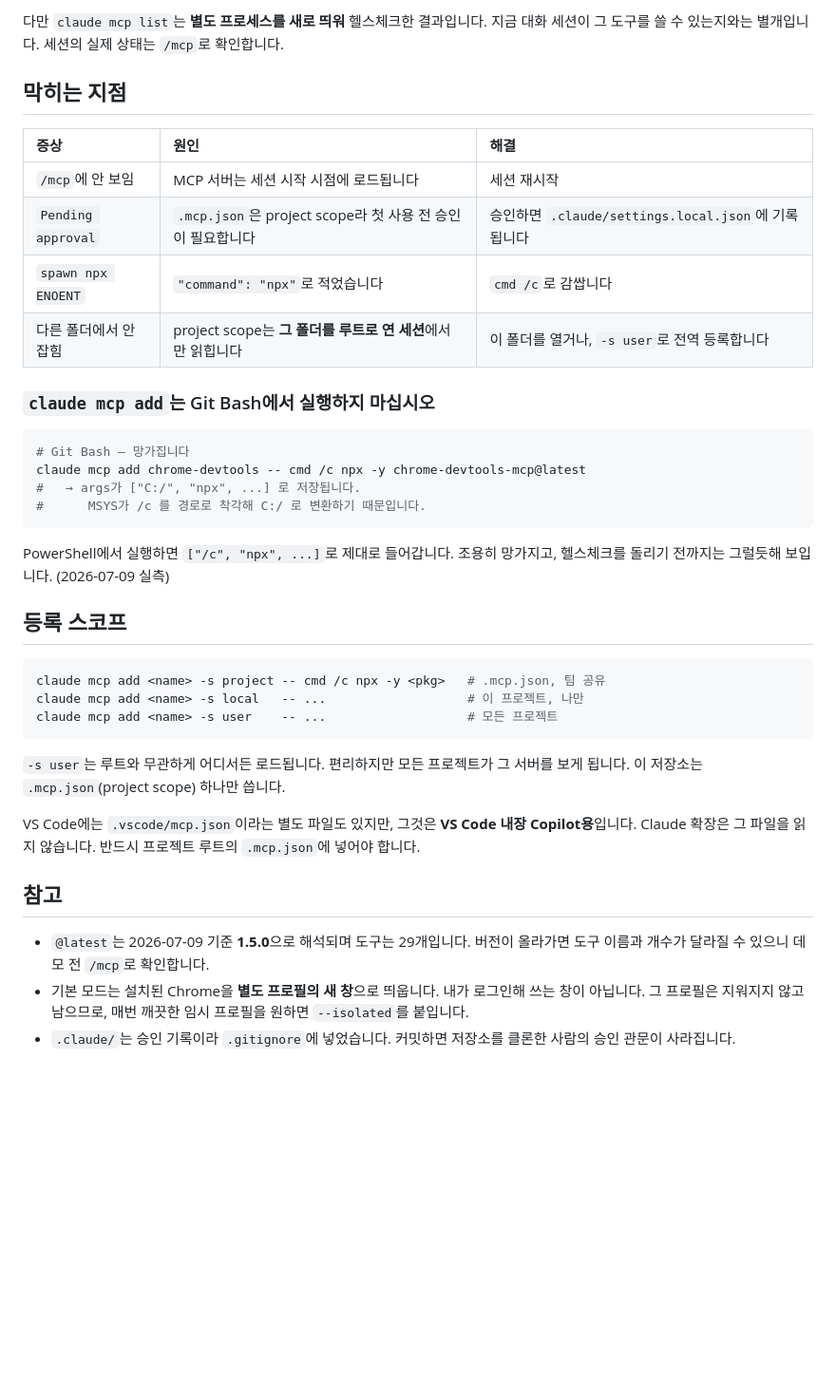
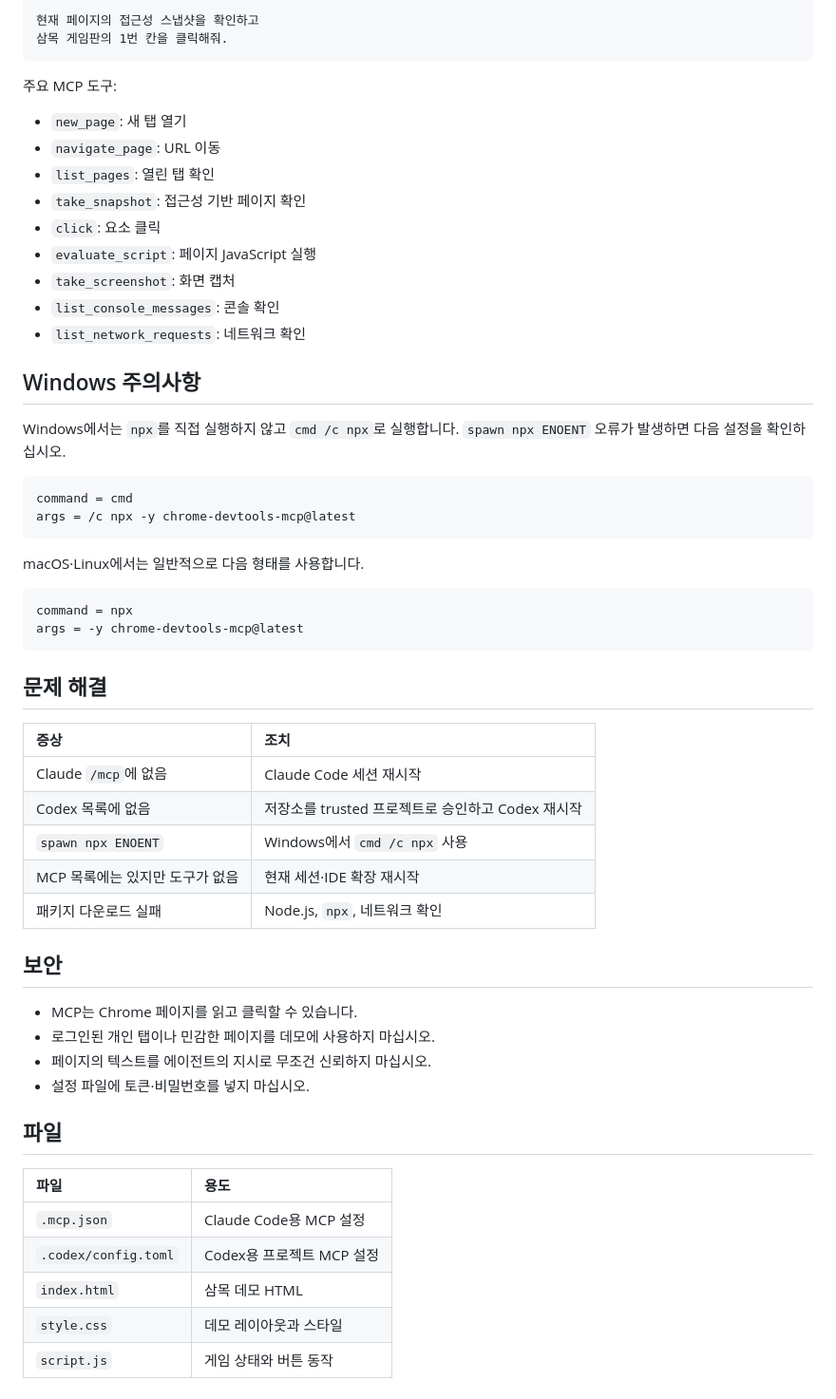
Before and after one commit to gbox3d/ready_chromedev, a Markdown page: readme.md, the part around one of its changes. Shown at 95% size. GitHub-like rendering; blank space fills up the shorter version.

Commit message:
Refocus README on Claude and Codex MCP setup

````diff
--- a/readme.md
+++ b/readme.md
@@ -75,41 +83,62 @@ claude mcp list
 ```
 
-다만 `claude mcp list`는 **별도 프로세스를 새로 띄워** 헬스체크한 결과입니다. 지금 대화 세션이 그 도구를 쓸 수 있는지와는 별개입니다. 세션의 실제 상태는 `/mcp`로 확인합니다.
-
-## 막히는 지점
-
-| 증상 | 원인 | 해결 |
-|:--|:--|:--|
-| `/mcp`에 안 보임 | MCP 서버는 세션 시작 시점에 로드됩니다 | 세션 재시작 |
-| `Pending approval` | `.mcp.json`은 project scope라 첫 사용 전 승인이 필요합니다 | 승인하면 `.claude/settings.local.json`에 기록됩니다 |
-| `spawn npx ENOENT` | `"command": "npx"`로 적었습니다 | `cmd /c`로 감쌉니다 |
-| 다른 폴더에서 안 잡힘 | project scope는 **그 폴더를 루트로 연 세션**에서만 읽힙니다 | 이 폴더를 열거나, `-s user`로 전역 등록합니다 |
-
-### `claude mcp add`는 Git Bash에서 실행하지 마십시오
-
-```bash
-# Git Bash — 망가집니다
-claude mcp add chrome-devtools -- cmd /c npx -y chrome-devtools-mcp@latest
-#   → args가 ["C:/", "npx", ...] 로 저장됩니다.
-#      MSYS가 /c 를 경로로 착각해 C:/ 로 변환하기 때문입니다.
+```text
+현재 페이지의 접근성 스냅샷을 확인하고
+삼목 게임판의 1번 칸을 클릭해줘.
 ```
 
-PowerShell에서 실행하면 `["/c", "npx", ...]`로 제대로 들어갑니다. 조용히 망가지고, 헬스체크를 돌리기 전까지는 그럴듯해 보입니다. (2026-07-09 실측)
+주요 MCP 도구:
 
-## 등록 스코프
+- `new_page`: 새 탭 열기
+- `navigate_page`: URL 이동
+- `list_pages`: 열린 탭 확인
+- `take_snapshot`: 접근성 기반 페이지 확인
+- `click`: 요소 클릭
+- `evaluate_script`: 페이지 JavaScript 실행
+- `take_screenshot`: 화면 캡처
+- `list_console_messages`: 콘솔 확인
+- `list_network_requests`: 네트워크 확인
 
-```powershell
-claude mcp add <name> -s project -- cmd /c npx -y <pkg>   # .mcp.json, 팀 공유
-claude mcp add <name> -s local   -- ...                   # 이 프로젝트, 나만
-claude mcp add <name> -s user    -- ...                   # 모든 프로젝트
+## Windows 주의사항
+
+Windows에서는 `npx`를 직접 실행하지 않고 `cmd /c npx`로 실행합니다.
+`spawn npx ENOENT` 오류가 발생하면 다음 설정을 확인하십시오.
+
+```text
+command = cmd
+args = /c npx -y chrome-devtools-mcp@latest
 ```
 
-`-s user`는 루트와 무관하게 어디서든 로드됩니다. 편리하지만 모든 프로젝트가 그 서버를 보게 됩니다. 이 저장소는 `.mcp.json`(project scope) 하나만 씁니다.
+macOS·Linux에서는 일반적으로 다음 형태를 사용합니다.
 
-VS Code에는 `.vscode/mcp.json`이라는 별도 파일도 있지만, 그것은 **VS Code 내장 Copilot용**입니다. Claude 확장은 그 파일을 읽지 않습니다. 반드시 프로젝트 루트의 `.mcp.json`에 넣어야 합니다.
+```text
+command = npx
+args = -y chrome-devtools-mcp@latest
+```
 
-## 참고
+## 문제 해결
 
-- `@latest`는 2026-07-09 기준 **1.5.0**으로 해석되며 도구는 29개입니다. 버전이 올라가면 도구 이름과 개수가 달라질 수 있으니 데모 전 `/mcp`로 확인합니다.
-- 기본 모드는 설치된 Chrome을 **별도 프로필의 새 창**으로 띄웁니다. 내가 로그인해 쓰는 창이 아닙니다. 그 프로필은 지워지지 않고 남으므로, 매번 깨끗한 임시 프로필을 원하면 `--isolated`를 붙입니다.
-- `.claude/`는 승인 기록이라 `.gitignore`에 넣었습니다. 커밋하면 저장소를 클론한 사람의 승인 관문이 사라집니다.
+| 증상 | 조치 |
+|:--|:--|
+| Claude `/mcp`에 없음 | Claude Code 세션 재시작 |
+| Codex 목록에 없음 | 저장소를 trusted 프로젝트로 승인하고 Codex 재시작 |
+| `spawn npx ENOENT` | Windows에서 `cmd /c npx` 사용 |
+| MCP 목록에는 있지만 도구가 없음 | 현재 세션·IDE 확장 재시작 |
+| 패키지 다운로드 실패 | Node.js, `npx`, 네트워크 확인 |
+
+## 보안
+
+- MCP는 Chrome 페이지를 읽고 클릭할 수 있습니다.
+- 로그인된 개인 탭이나 민감한 페이지를 데모에 사용하지 마십시오.
+- 페이지의 텍스트를 에이전트의 지시로 무조건 신뢰하지 마십시오.
+- 설정 파일에 토큰·비밀번호를 넣지 마십시오.
+
+## 파일
+
+| 파일 | 용도 |
+|:--|:--|
+| `.mcp.json` | Claude Code용 MCP 설정 |
+| `.codex/config.toml` | Codex용 프로젝트 MCP 설정 |
+| `index.html` | 삼목 데모 HTML |
+| `style.css` | 데모 레이아웃과 스타일 |
+| `script.js` | 게임 상태와 버튼 동작 |
````
Also changed, not shown: other parts of readme.md (+42 -34 lines).
